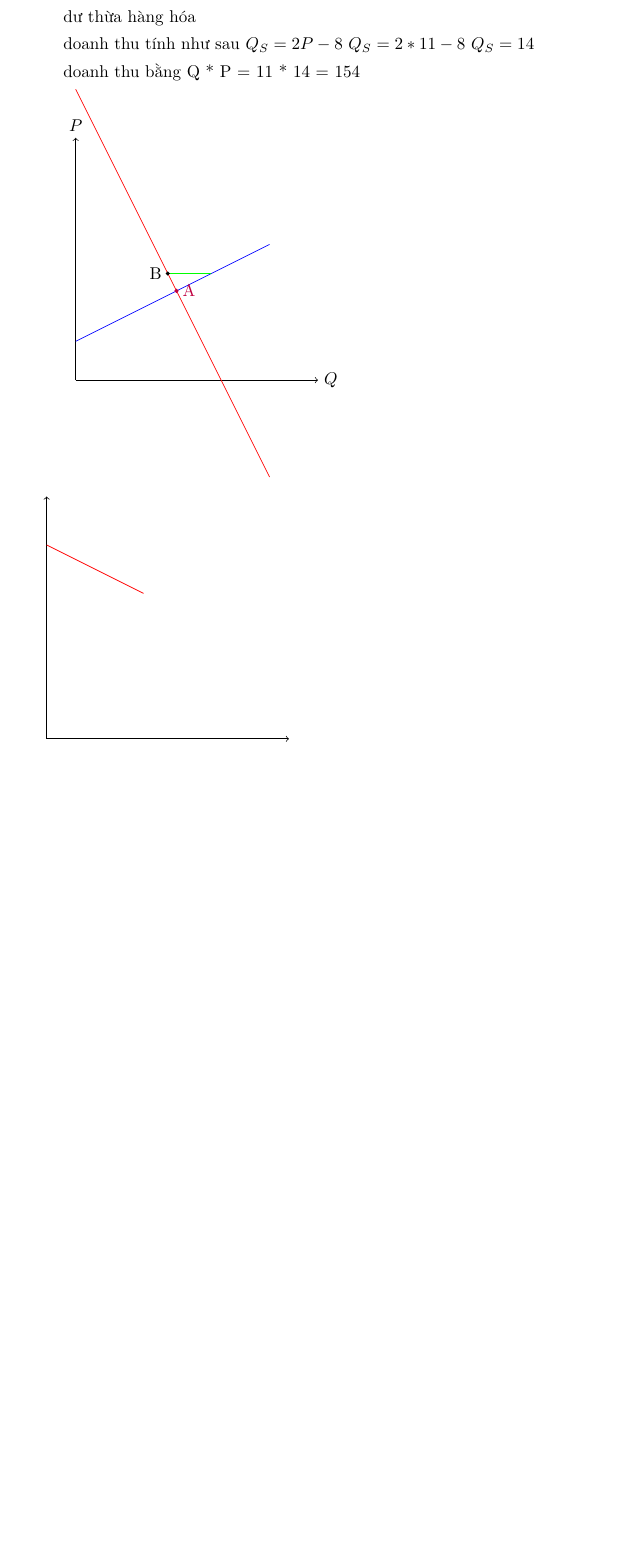
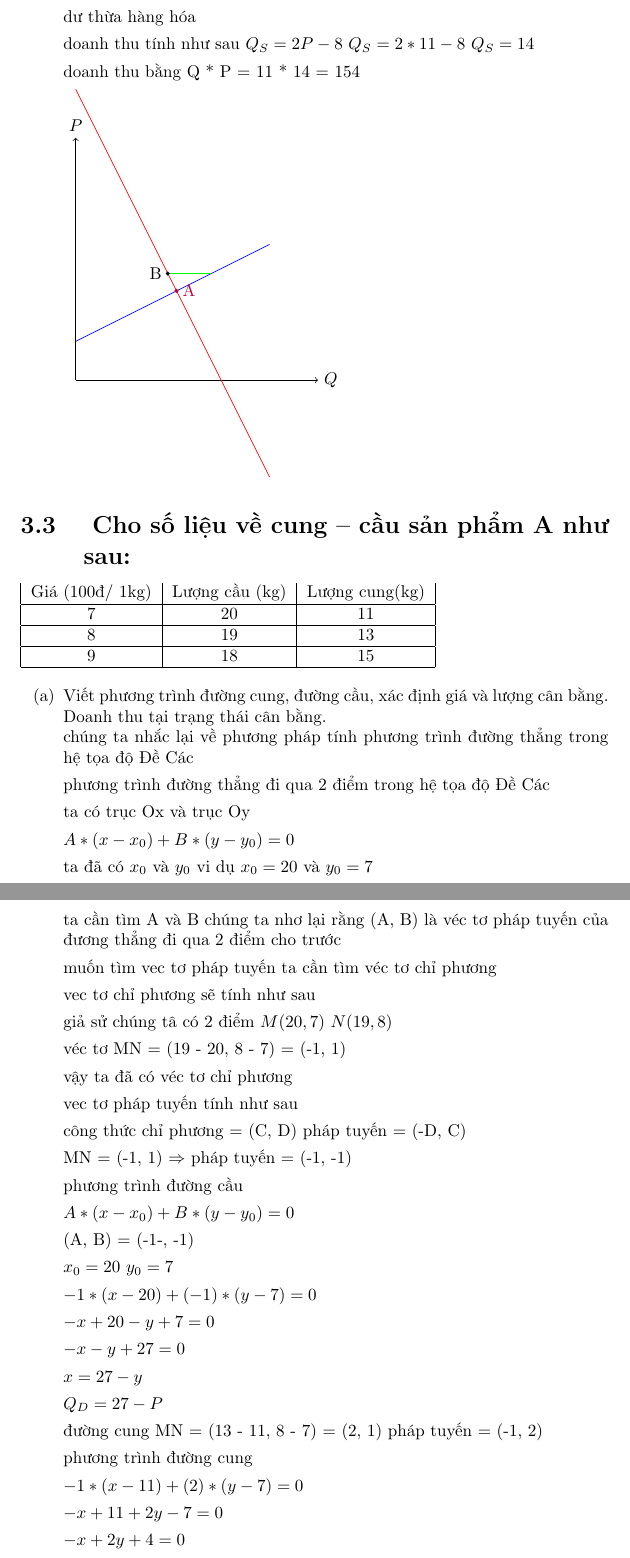
Before and after one commit to hoanglong1712/kinh-te-hoc-dai-cuong-dai-hoc-thang-long-2021, a LaTeX document (giaibaitap.tex): part of page 5 of 5 before the commit and two parts of pages 5 and 6 of 8 after it, the two joined at a grey line, cut so that both start at the same text, the shorter picture padded with empty space. Compiled offline with pdfLaTeX.

Commit message:
hoàn thành đến bài 3 chương 3
11:47 8-11-2021

```diff
--- a/giaibaitap.tex
+++ b/giaibaitap.tex
@@ -171,3 +171,86 @@ TRƯỜNG}
         \end{tikzpicture}
 \end{enumerate}
 
+
+
+\section{ Cho số liệu về cung – cầu sản phẩm A như sau:}
+\begin{tabular}{|c|c|c|}
+    Giá (100đ/ 1kg) & Lượng cầu (kg) & Lượng cung(kg) \\
+    \hline
+    7               & 20             & 11             \\
+    \hline
+    8               & 19             & 13             \\
+    \hline
+    9               & 18             & 15             \\
+    \hline
+\end{tabular}
+
+
+\begin{enumerate}[(a)]
+    \item Viết phương trình đường cung, đường cầu, xác định giá và lượng cân bằng. Doanh thu
+          tại trạng thái cân bằng.
+          \\
+          chúng ta nhắc lại về phương pháp tính phương trình đường thẳng trong hệ tọa độ Đề Các
+
+          phương trình đường thẳng
+          đi qua 2 điểm trong hệ tọa độ Đề Các
+
+          ta có trục Ox và trục Oy
+
+          $A * (x - x_0) + B * (y - y_0) = 0$
+
+          ta đã có $x_0$ và $y_0$
+          vi dụ $x_0 = 20$ và $y_0 = 7$
+
+          ta cần tìm A và B
+          chúng ta nhơ lại rằng (A, B) là véc tơ pháp tuyến  của đương thẳng đi qua 2 điểm cho trước
+
+          muốn tìm  vec tơ pháp tuyến ta cần tìm véc tơ chỉ phương
+
+          vec tơ chỉ phương sẽ tính như sau
+
+          giả sử chúng tâ có 2 điểm
+          $M(20, 7)$ $N(19, 8)$
+
+          véc tơ MN = (19 - 20, 8 - 7) = (-1, 1)
+
+          vậy ta đã có véc tơ chỉ phương
+
+          vec tơ pháp tuyến tính như sau
+
+          công thức
+          chỉ phương = (C, D)
+          pháp tuyến = (-D, C)
+
+          MN =  (-1, 1)
+          $\Rightarrow$ pháp tuyến = (-1, -1)
+
+          phương trình đường cầu
+
+          $A * (x - x_0) + B * (y - y_0) = 0$
+
+          (A, B) = (-1-, -1)
+
+          $x_0 = 20$ $y_0= 7$
+
+          $-1 * (x - 20) + (-1) * (y - 7) = 0$
+
+          $-x + 20 - y + 7 = 0$
+
+          $-x - y + 27 = 0$
+
+          $x = 27 - y$
+
+          $Q_D = 27 - P$
+
+          đường cung
+          MN = (13 - 11, 8 - 7) = (2, 1)
+          pháp tuyến = (-1, 2)
+
+          phương trình đường cung
+
+          $-1 * (x - 11) + (2) * (y - 7) = 0$
+
+          $-x + 11 + 2y - 7 = 0$
+
+          $-x + 2y + 4 = 0$
@@ -174,4 +352 @@ TRƯỜNG}
 \begin{tikzpicture}
-    \draw [->] (0,0) -- (5,0);
-    \draw [->] (0,0) -- (0,5);
-    \draw [red]  (2,3) -- (0,4);
```
Also changed, not shown: giaibaitap.pdf, giaibaitap.tex (100 more changed lines).
